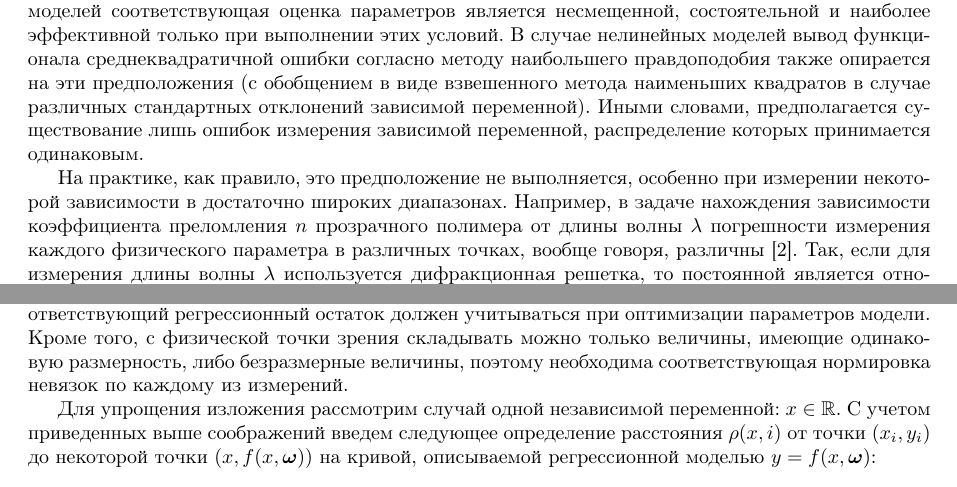
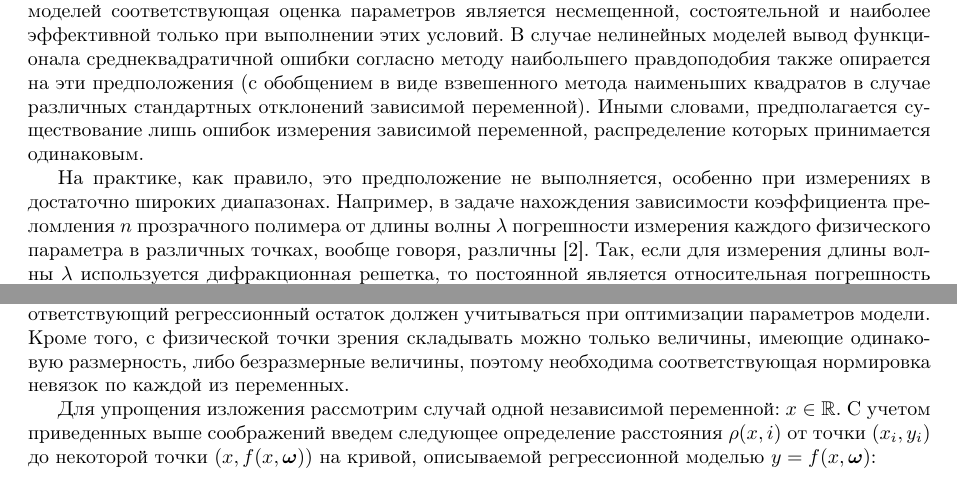
Before and after one commit to 0xd34df00d/RefractOptics, a LaTeX paper (doc/Rudoy2014LevMar.tex): two parts of pages 1 and 3 of 13, joined at a grey line, cut so that both start at the same text. Compiled offline with pdfLaTeX.

Commit message:
[2014LevMar] More text style fixes.

```diff
--- a/doc/Rudoy2014LevMar.tex
+++ b/doc/Rudoy2014LevMar.tex
@@ -98,7 +98,7 @@
 переменной, распределение которых принимается одинаковым.
 
 На практике, как правило, это предположение не выполняется,
-особенно при измерении некоторой зависимости в достаточно широких диапазонах.
+особенно при измерениях в достаточно широких диапазонах.
 Например, в задаче нахождения зависимости коэффициента преломления $n$ прозрачного
 полимера от длины волны $\lambda$ погрешности измерения каждого физического
 параметра в различных точках, вообще говоря, различны\cite{Rudoy15MonteCarlo}.
@@ -254,8 +254,8 @@ $\Sigma_x$:
 регрессионный остаток должен учитываться при оптимизации параметров модели.
 Кроме того, с физической точки зрения складывать
 можно только величины, имеющие одинаковую размерность, либо безразмерные
-величины, поэтому необходима соответствующая нормировка невязок по каждому из
-измерений.
+величины, поэтому необходима соответствующая нормировка невязок по каждой
+из переменных.
 
 Для упрощения изложения рассмотрим случай одной независимой переменной:
 $x \in \mathbb{R}$. С учетом приведенных выше соображений введем
```
Also changed, not shown: doc/Rudoy2014LevMar.tex (4 more changed lines).
